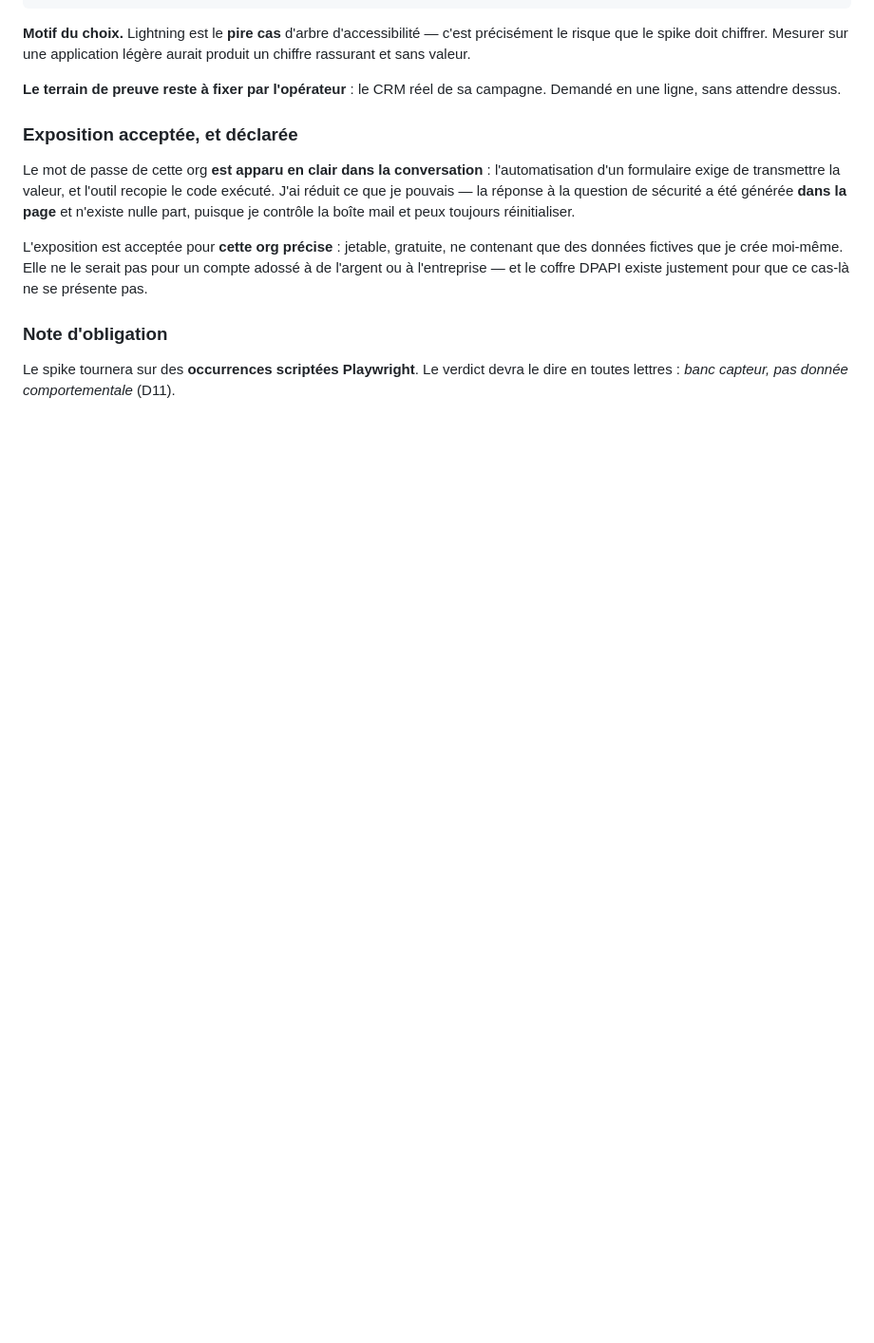
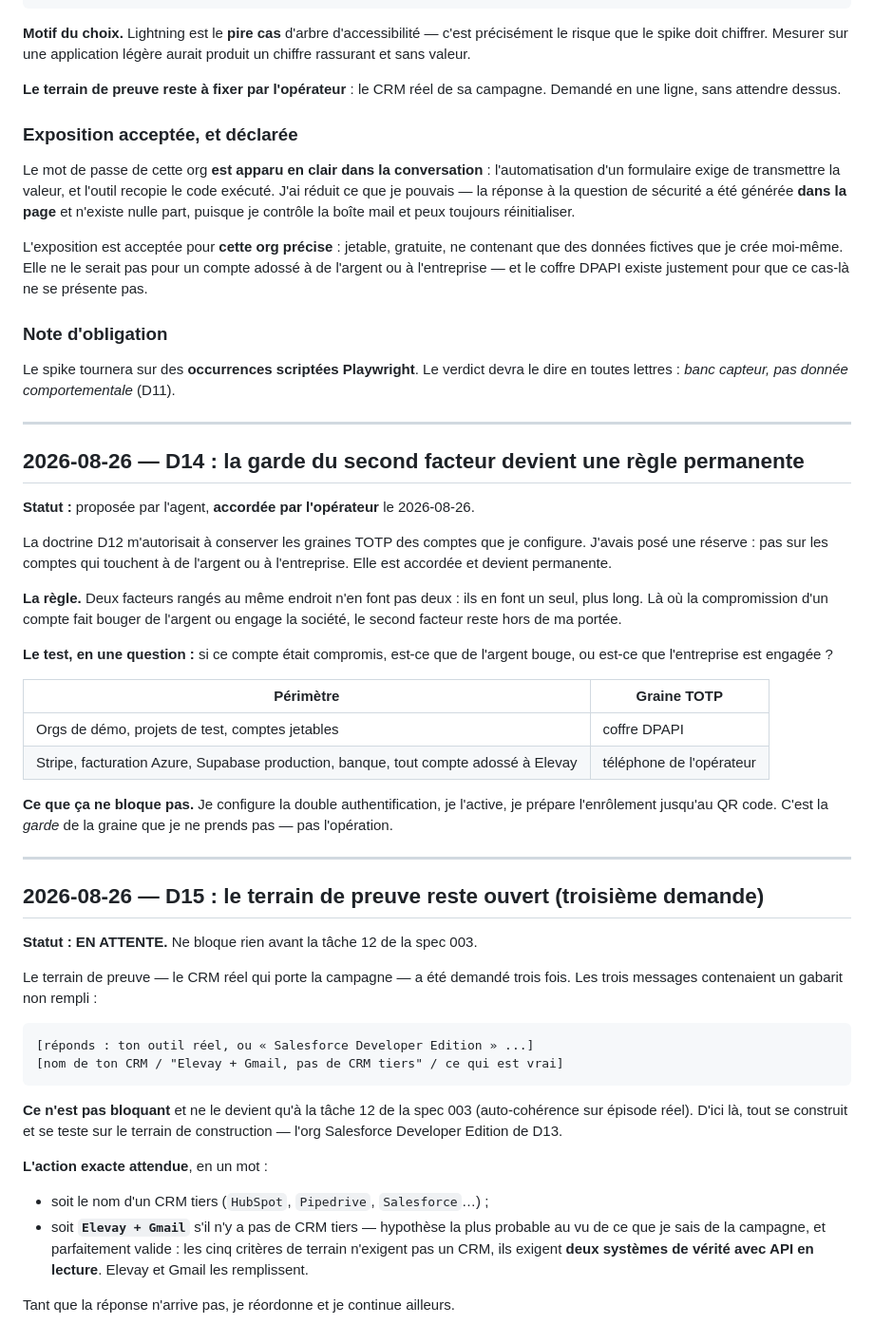
Before and after one commit to MartinPaviot/noe, a Markdown page: docs/decisions.md, the part around the change. Shown at 95% size. GitHub-like rendering; blank space fills up the shorter version.

Commit message:
D14 : la garde du second facteur devient permanente. D15 : terrain de preuve en attente
D14 — reserve proposee par l'agent, accordee par l'operateur. La ou la
compromission d'un compte fait bouger de l'argent ou engage la societe,
la graine TOTP reste hors de ma portee. Test en une question : si ce
compte etait compromis, est-ce que de l'argent bouge ? Comptes jetables
au coffre DPAPI ; Stripe, facturation Azure, Supabase prod, banque sur
le telephone de l'operateur. Je configure et j'active quand meme —
c'est la garde que je ne prends pas, pas l'operation.

D15 — le terrain de preuve a ete demande trois fois, les trois messages
portaient un gabarit non rempli. Mis en attente : ne bloque rien avant
la tache 12 de la spec 003. Tout se construit d'ici la sur le terrain
de construction (D13). Action attendue en un mot, avec l'hypothese la
plus probable proposee — « Elevay + Gmail » : les cinq criteres de
terrain n'exigent pas un CRM, ils exigent deux systemes de verite avec
API en lecture.

Co-Authored-By: Claude Opus 5 (1M context) <noreply@anthropic.com>

````diff
--- a/docs/decisions.md
+++ b/docs/decisions.md
@@ -415,3 +415,57 @@ justement pour que ce cas-là ne se présente pas.
 
 Le spike tournera sur des **occurrences scriptées Playwright**. Le verdict devra
 le dire en toutes lettres : *banc capteur, pas donnée comportementale* (D11).
+
+---
+
+## 2026-08-26 — D14 : la garde du second facteur devient une règle permanente
+
+**Statut :** proposée par l'agent, **accordée par l'opérateur** le 2026-08-26.
+
+La doctrine D12 m'autorisait à conserver les graines TOTP des comptes que je
+configure. J'avais posé une réserve : pas sur les comptes qui touchent à de
+l'argent ou à l'entreprise. Elle est accordée et devient permanente.
+
+**La règle.** Deux facteurs rangés au même endroit n'en font pas deux : ils en
+font un seul, plus long. Là où la compromission d'un compte fait bouger de
+l'argent ou engage la société, le second facteur reste hors de ma portée.
+
+**Le test, en une question :** si ce compte était compromis, est-ce que de
+l'argent bouge, ou est-ce que l'entreprise est engagée ?
+
+| Périmètre | Graine TOTP |
+| --- | --- |
+| Orgs de démo, projets de test, comptes jetables | coffre DPAPI |
+| Stripe, facturation Azure, Supabase production, banque, tout compte adossé à Elevay | téléphone de l'opérateur |
+
+**Ce que ça ne bloque pas.** Je configure la double authentification, je l'active,
+je prépare l'enrôlement jusqu'au QR code. C'est la *garde* de la graine que je ne
+prends pas — pas l'opération.
+
+---
+
+## 2026-08-26 — D15 : le terrain de preuve reste ouvert (troisième demande)
+
+**Statut : EN ATTENTE.** Ne bloque rien avant la tâche 12 de la spec 003.
+
+Le terrain de preuve — le CRM réel qui porte la campagne — a été demandé trois
+fois. Les trois messages contenaient un gabarit non rempli :
+
+```
+[réponds : ton outil réel, ou « Salesforce Developer Edition » ...]
+[nom de ton CRM / "Elevay + Gmail, pas de CRM tiers" / ce qui est vrai]
+```
+
+**Ce n'est pas bloquant** et ne le devient qu'à la tâche 12 de la spec 003
+(auto-cohérence sur épisode réel). D'ici là, tout se construit et se teste sur le
+terrain de construction — l'org Salesforce Developer Edition de D13.
+
+**L'action exacte attendue**, en un mot :
+
+- soit le nom d'un CRM tiers (`HubSpot`, `Pipedrive`, `Salesforce`…) ;
+- soit **`Elevay + Gmail`** s'il n'y a pas de CRM tiers — hypothèse la plus
+  probable au vu de ce que je sais de la campagne, et parfaitement valide : les
+  cinq critères de terrain n'exigent pas un CRM, ils exigent **deux systèmes de
+  vérité avec API en lecture**. Elevay et Gmail les remplissent.
+
+Tant que la réponse n'arrive pas, je réordonne et je continue ailleurs.
````
Also changed, not shown: docs/doctrine-execution.md (+10 -1 lines).
